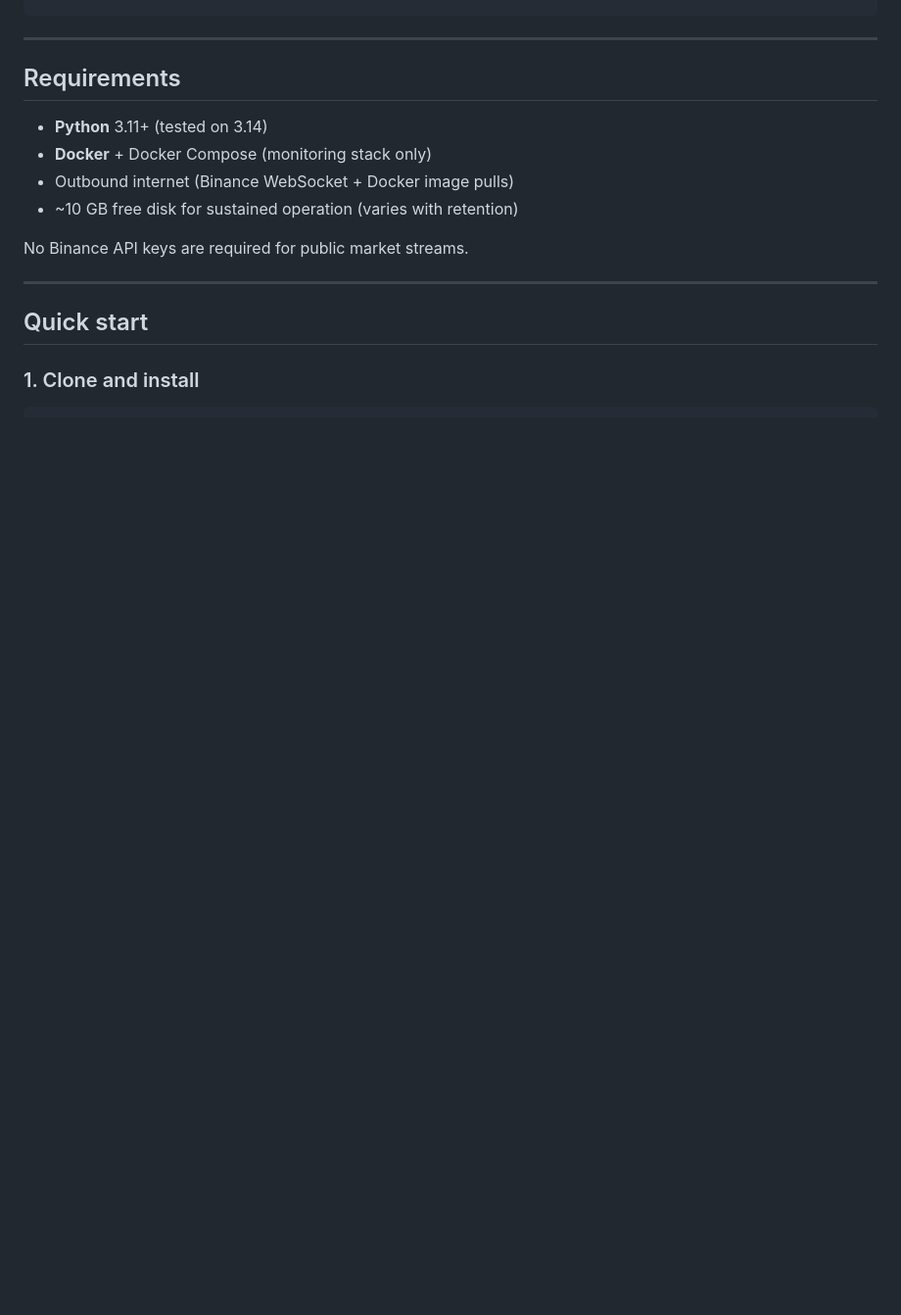
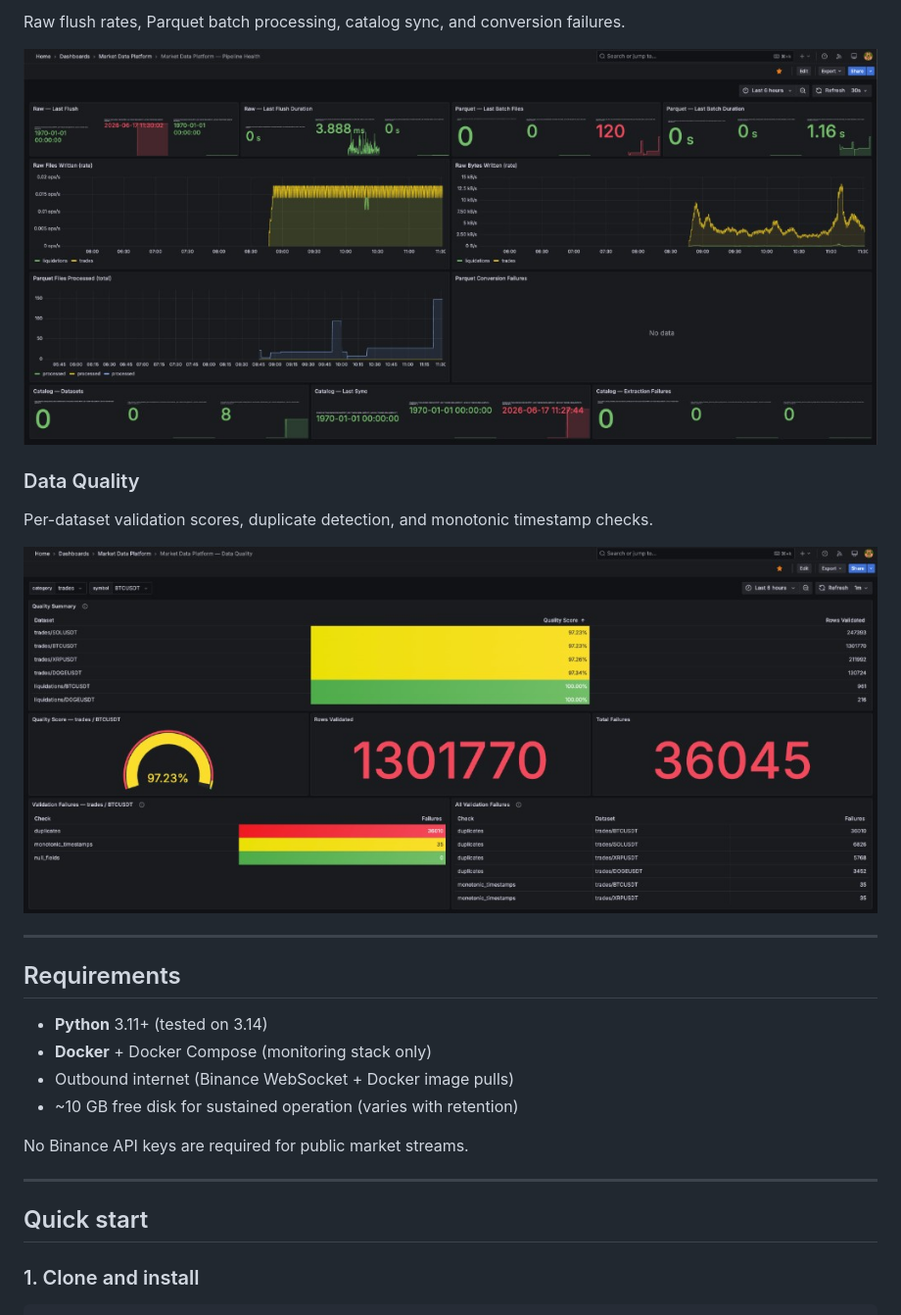
Before and after one commit to 0xanrelins/Pargali-Ibrahim-Library, a Markdown page: README.md, the part around one of its changes. Shown at 98% size. Drawn GitHub-style; pictures changed too: docs/screenshots/data-quality.png (added), docs/screenshots/pipeline-health.png (added); blank space fills up the shorter version.

Commit message:
Add Grafana dashboard screenshots to README.
Include collector, pipeline, and data quality examples for GitHub visitors.

Co-authored-by: Cursor <cursoragent@cursor.com>

```diff
--- a/README.md
+++ b/README.md
@@ -22,3 +37,12 @@ Binance WS  →  raw/ (JSONL)  →  data/ (Parquet)  →  DuckDB catalog
+Raw flush rates, Parquet batch processing, catalog sync, and conversion failures.
+
+![Pipeline Health dashboard](docs/screenshots/pipeline-health.png)
+
+### Data Quality
+
+Per-dataset validation scores, duplicate detection, and monotonic timestamp checks.
+
+![Data Quality dashboard](docs/screenshots/data-quality.png)
 
 ---
 
```
Also changed, not shown: other parts of README.md (+15 -0 lines), docs/screenshots/collector-health.png (added).
